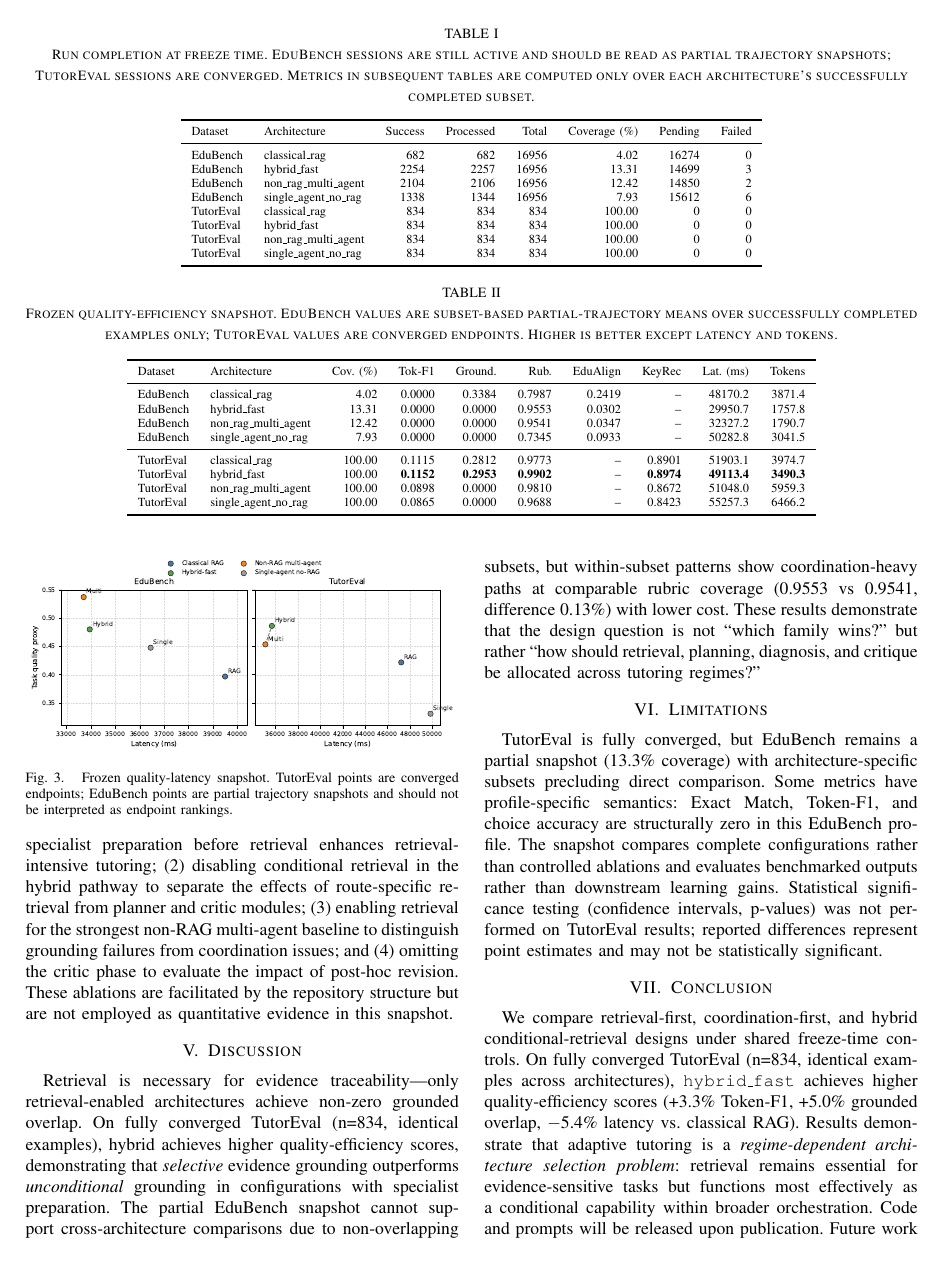
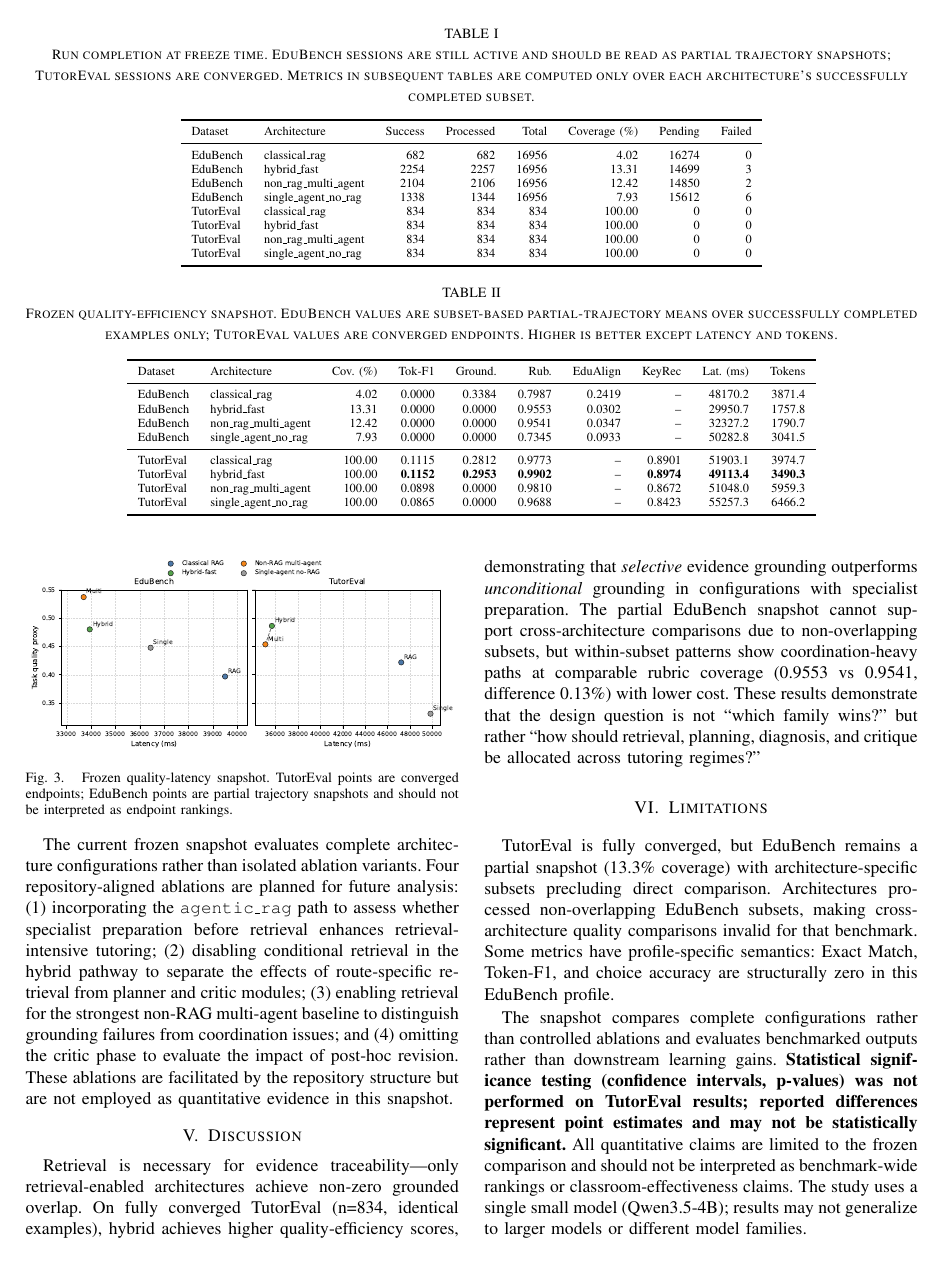
Before and after one commit to CatfishW/MultiAgentOL, a LaTeX paper (main_smc.tex): page 4 of 6. Compiled offline with pdfLaTeX.

Commit message:
Strengthen limitations and add significance caveat to abstract
- Limitations: break into multiple sentences for clarity
- Limitations: make statistical significance caveat bold and prominent
- Limitations: add model size and generalizability limitations
- Abstract: change 'achieves' to 'shows point-estimate improvements'
- Abstract: add explicit caveat about lack of significance testing

```diff
--- a/main_smc.tex
+++ b/main_smc.tex
@@ -181,7 +181,9 @@ The current frozen snapshot evaluates complete architecture configurations rathe
 Retrieval is necessary for evidence traceability—only retrieval-enabled architectures achieve non-zero grounded overlap. On fully converged TutorEval (n=834, identical examples), hybrid achieves higher quality-efficiency scores, demonstrating that \emph{selective} evidence grounding outperforms \emph{unconditional} grounding in configurations with specialist preparation. The partial EduBench snapshot cannot support cross-architecture comparisons due to non-overlapping subsets, but within-subset patterns show coordination-heavy paths at comparable rubric coverage (0.9553 vs 0.9541, difference 0.13\%) with lower cost. These results demonstrate that the design question is not ``which family wins?'' but rather ``how should retrieval, planning, diagnosis, and critique be allocated across tutoring regimes?''
 
 \section{Limitations}
-TutorEval is fully converged, but EduBench remains a partial snapshot (13.3\% coverage) with architecture-specific subsets precluding direct comparison. Some metrics have profile-specific semantics: Exact Match, Token-F1, and choice accuracy are structurally zero in this EduBench profile. The snapshot compares complete configurations rather than controlled ablations and evaluates benchmarked outputs rather than downstream learning gains. Statistical significance testing (confidence intervals, p-values) was not performed on TutorEval results; reported differences represent point estimates and may not be statistically significant.
+TutorEval is fully converged, but EduBench remains a partial snapshot (13.3\% coverage) with architecture-specific subsets precluding direct comparison. Architectures processed non-overlapping EduBench subsets, making cross-architecture quality comparisons invalid for that benchmark. Some metrics have profile-specific semantics: Exact Match, Token-F1, and choice accuracy are structurally zero in this EduBench profile.
+
+The snapshot compares complete configurations rather than controlled ablations and evaluates benchmarked outputs rather than downstream learning gains. \textbf{Statistical significance testing (confidence intervals, p-values) was not performed on TutorEval results; reported differences represent point estimates and may not be statistically significant.} All quantitative claims are limited to the frozen comparison and should not be interpreted as benchmark-wide rankings or classroom-effectiveness claims. The study uses a single small model (Qwen3.5-4B); results may not generalize to larger models or different model families.
 
 \section{Conclusion}
 \label{sec:conclusion}
```
Also changed, not shown: main_smc.tex (2 more changed lines).
